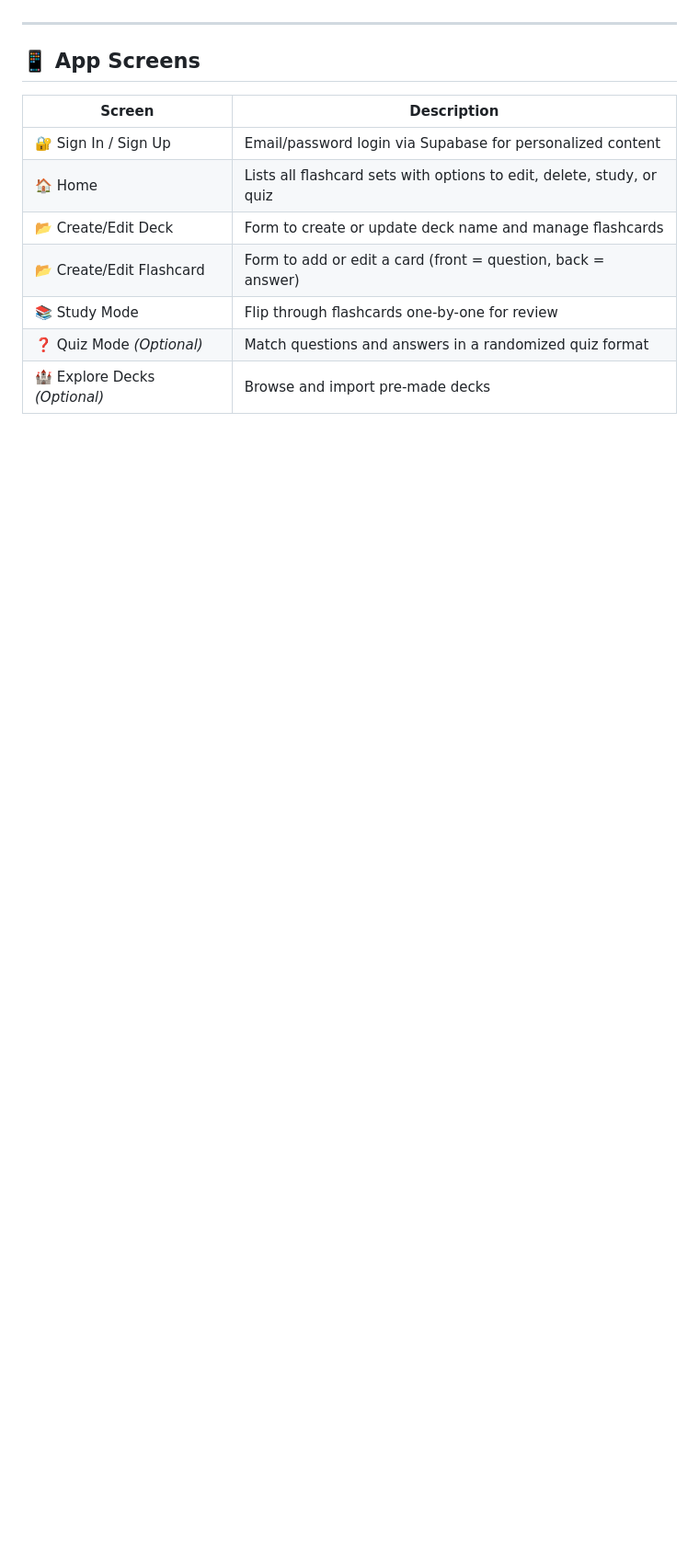
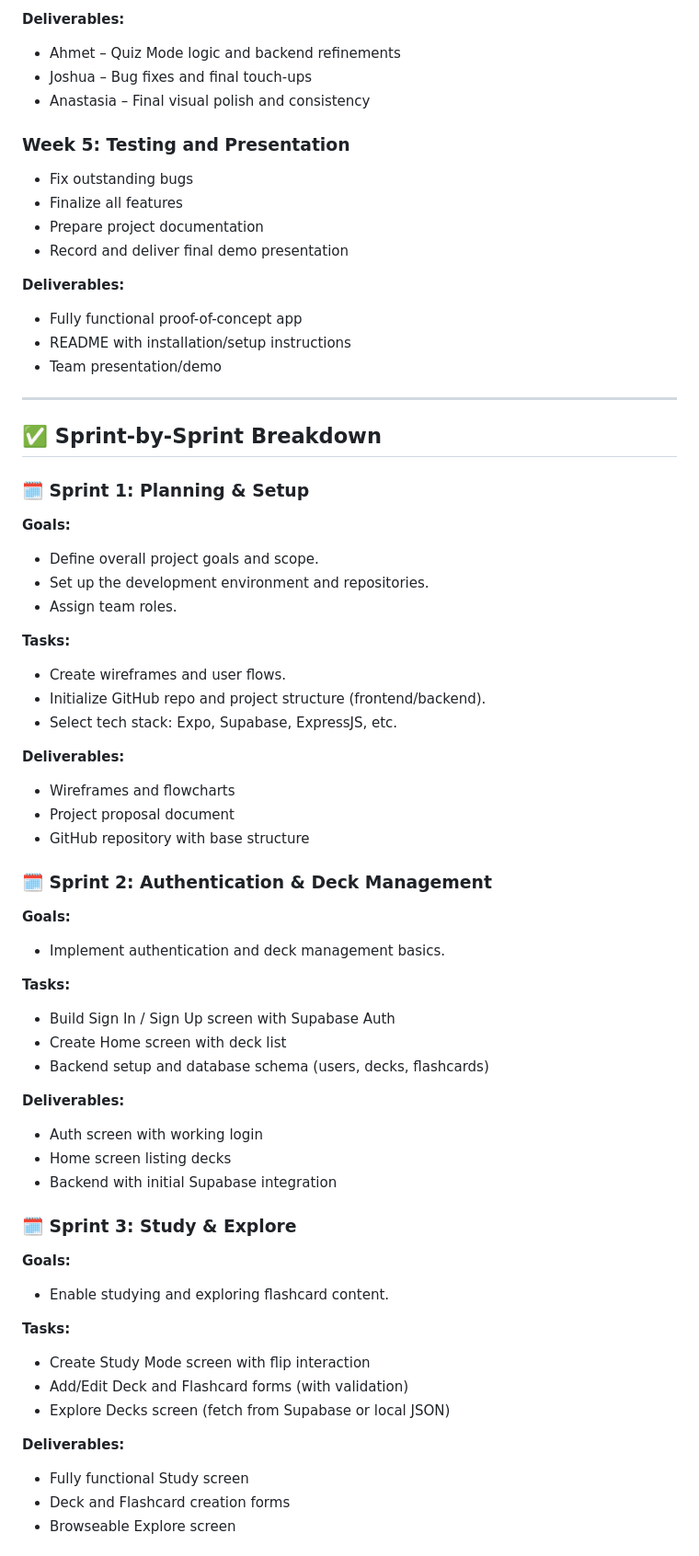
Before and after one commit to AnastasiaTaucci/FlashyMind, a Markdown page: SoftwareDevPlan.md, the part around one of its changes. Shown at 92% size. GitHub-like rendering; blank space fills up the shorter version.

```diff
--- a/SoftwareDevPlan.md
+++ b/SoftwareDevPlan.md
@@ -24,14 +81,79 @@ FlashyMind is a mobile flashcard application that allows users to study any topi
+**Deliverables:**
+
+* Ahmet – Quiz Mode logic and backend refinements
+* Joshua – Bug fixes and final touch-ups
+* Anastasia – Final visual polish and consistency
+
+### Week 5: Testing and Presentation
+
+* Fix outstanding bugs
+* Finalize all features
+* Prepare project documentation
+* Record and deliver final demo presentation
+
+**Deliverables:**
+
+* Fully functional proof-of-concept app
+* README with installation/setup instructions
+* Team presentation/demo
 
 ---
 
-## 📱 App Screens
+## ✅ Sprint-by-Sprint Breakdown
 
-| Screen                        | Description                                                           |
-| ----------------------------- | --------------------------------------------------------------------- |
-| 🔐 Sign In / Sign Up          | Email/password login via Supabase for personalized content            |
-| 🏠 Home                       | Lists all flashcard sets with options to edit, delete, study, or quiz |
-| 📂 Create/Edit Deck           | Form to create or update deck name and manage flashcards              |
-| 📂 Create/Edit Flashcard      | Form to add or edit a card (front = question, back = answer)          |
-| 📚 Study Mode                 | Flip through flashcards one-by-one for review                         |
-| ❓ Quiz Mode *(Optional)*      | Match questions and answers in a randomized quiz format               |
-| 🏰 Explore Decks *(Optional)* | Browse and import pre-made decks                                      |
+### 🗓️ Sprint 1: Planning & Setup
+
+**Goals:**
+
+* Define overall project goals and scope.
+* Set up the development environment and repositories.
+* Assign team roles.
+
+**Tasks:**
+
+* Create wireframes and user flows.
+* Initialize GitHub repo and project structure (frontend/backend).
+* Select tech stack: Expo, Supabase, ExpressJS, etc.
+
+**Deliverables:**
+
+* Wireframes and flowcharts
+* Project proposal document
+* GitHub repository with base structure
+
+### 🗓️ Sprint 2: Authentication & Deck Management
+
+**Goals:**
+
+* Implement authentication and deck management basics.
+
+**Tasks:**
+
+* Build Sign In / Sign Up screen with Supabase Auth
+* Create Home screen with deck list
+* Backend setup and database schema (users, decks, flashcards)
+
+**Deliverables:**
+
+* Auth screen with working login
+* Home screen listing decks
+* Backend with initial Supabase integration
+
+### 🗓️ Sprint 3: Study & Explore
+
+**Goals:**
+
+* Enable studying and exploring flashcard content.
+
+**Tasks:**
+
+* Create Study Mode screen with flip interaction
+* Add/Edit Deck and Flashcard forms (with validation)
+* Explore Decks screen (fetch from Supabase or local JSON)
+
+**Deliverables:**
+
+* Fully functional Study screen
+* Deck and Flashcard creation forms
+* Browseable Explore screen
+
```
Also changed, not shown: other parts of SoftwareDevPlan.md (+145 -80 lines).
